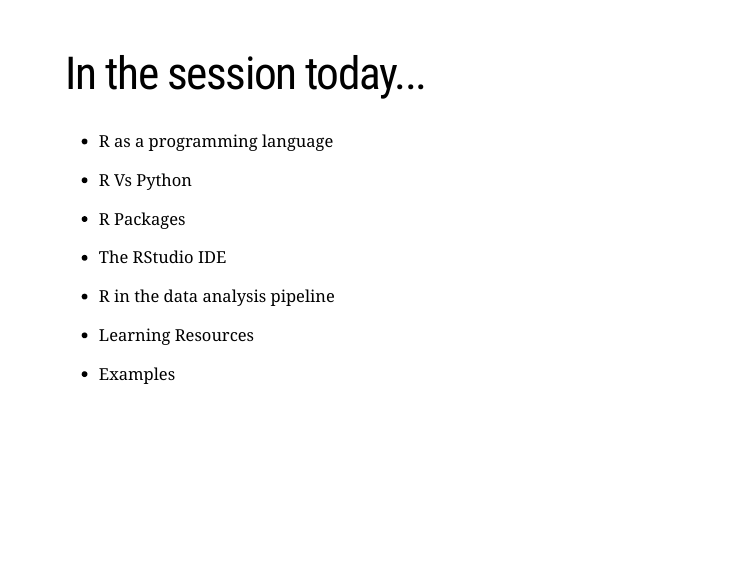
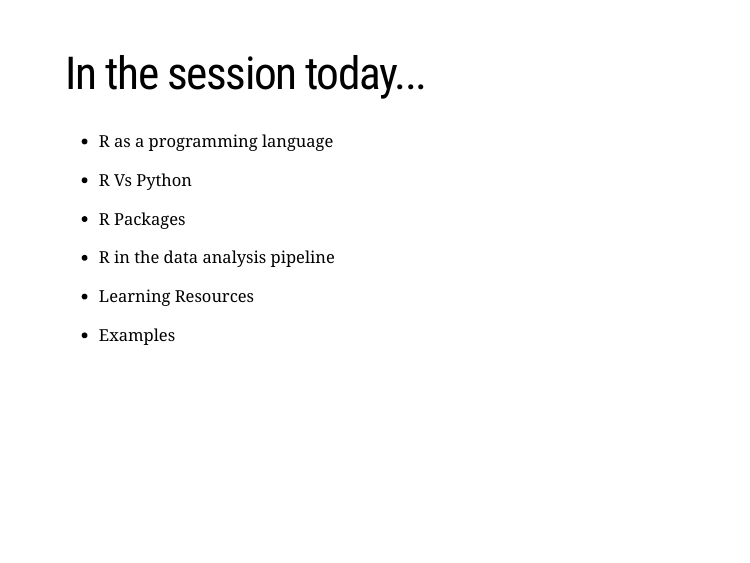
Before and after one commit to rwillans/Intro-to-R-Xaringan, an R Markdown document (introtorslides.Rmd): page 4 of 11. Rendered offline with R 4.5, knitr and Pandoc, with nearby package versions; the slides are laid out offline by our stand-in for remark.js, each with all of its steps uncovered, in fonts that may differ from those the slides ask for, and without slide numbers, shadows or browser add-ons; some code elsewhere in the file could not run offline.

Commit message:
Hide Rstudio slide

```diff
--- a/introtorslides.Rmd
+++ b/introtorslides.Rmd
@@ -45,8 +45,6 @@
 * R Vs Python
 
 * R Packages
-
-* The RStudio IDE
 
 * R in the data analysis pipeline
 
```
Also changed, not shown: index.html, introtorslides.html (deleted).
